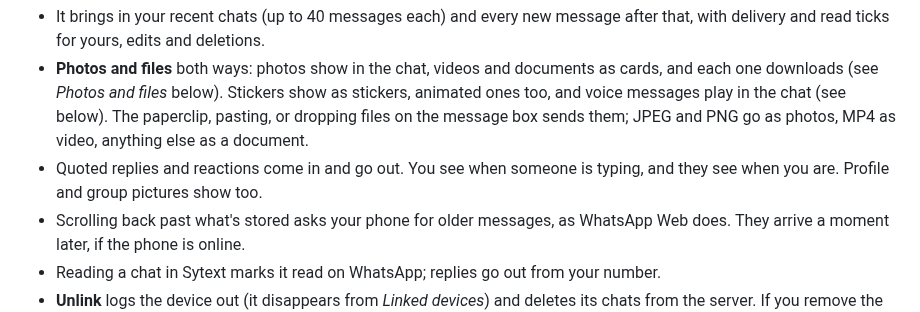
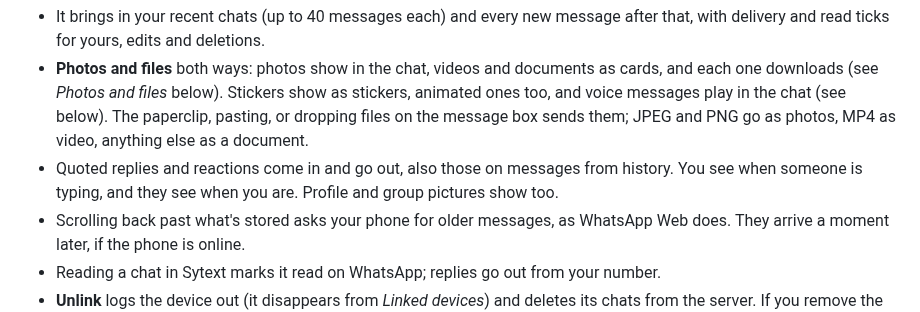
Before and after one commit to thevivekrai/ai-chat, a Markdown page: README.md, the part around the change. Drawn GitHub-style.

```diff
--- a/README.md
+++ b/README.md
@@ -175,8 +175,8 @@ like WhatsApp Web; your phone doesn't have to stay online.
   each one downloads (see *Photos and files* below). Stickers show as stickers, animated ones
   too, and voice messages play in the chat (see below). The paperclip, pasting, or dropping files on
   the message box sends them; JPEG and PNG go as photos, MP4 as video, anything else as a document.
-- Quoted replies and reactions come in and go out. You see when someone is typing, and they see
-  when you are. Profile and group pictures show too.
+- Quoted replies and reactions come in and go out, also those on messages from history. You see
+  when someone is typing, and they see when you are. Profile and group pictures show too.
 - Scrolling back past what's stored asks your phone for older messages, as WhatsApp Web does.
   They arrive a moment later, if the phone is online.
 - Reading a chat in Sytext marks it read on WhatsApp; replies go out from your number.
```
Also changed, not shown: public/apple-touch-icon.png (added), 18 other files.
